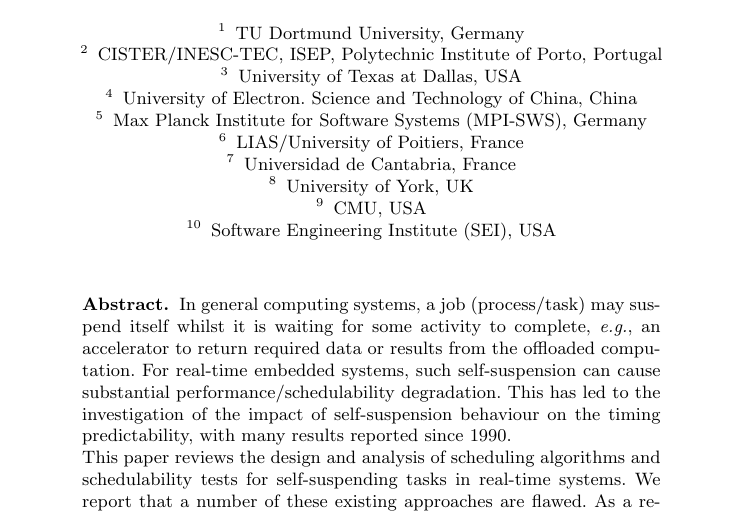
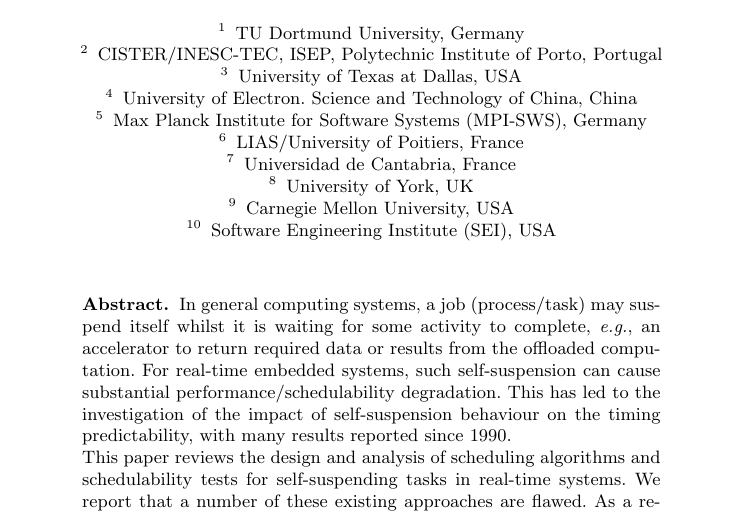
Before and after one commit to jjchentw/Self-Suspending-Tasks-in-Real-Time-Systems-A-Historical-Perspective, a LaTeX thesis (JRTS/JRTS.tex): part of page 1 of 50, cut so that both start at the same text. Compiled offline with pdfLaTeX.

Commit message:
affiliation

```diff
--- a/JRTS/JRTS.tex
+++ b/JRTS/JRTS.tex
@@ -38,7 +38,7 @@
 University of York, UK\\
 \and
 %9
-CMU, USA\\
+Carnegie Mellon University, USA\\
 \and
 %10
  Software Engineering Institute (SEI), USA
```
Also changed, not shown: JRTS/JRTS.pdf.
